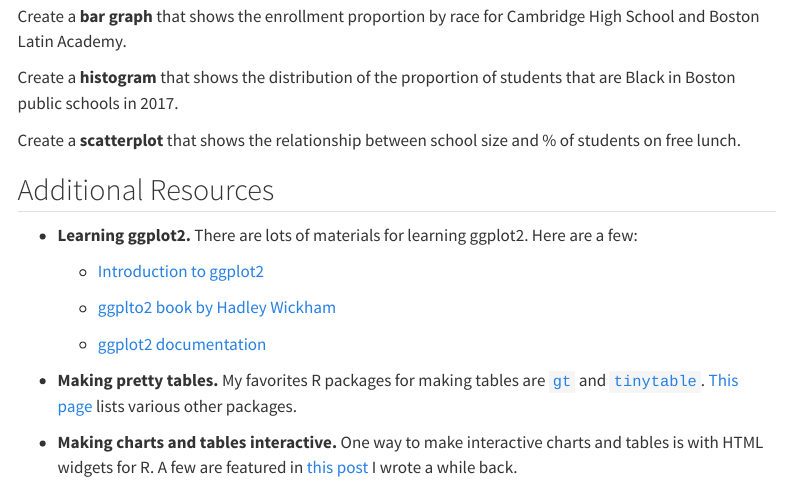
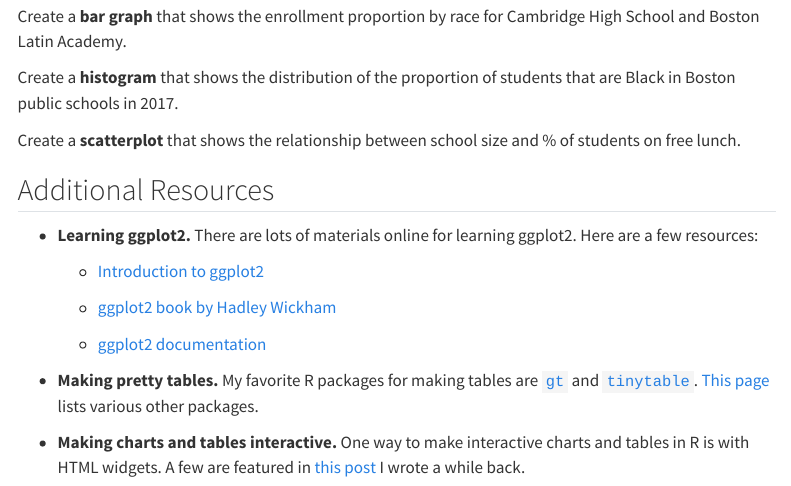
Before and after one commit to ingerbergom/r-viz-workshop, a Quarto document (index.qmd): the page in a window 1100 px wide, from 11070 px down. Rendered offline with R 4.5, knitr and Pandoc in place of Quarto, with nearby package versions; menus at the side of the page are left out; long lines of code are wrapped.

Commit message:
minor fixes

```diff
--- a/index.qmd
+++ b/index.qmd
@@ -315,14 +315,14 @@ Create a **scatterplot** that shows the relationship between school size and % o
 
 ## Additional Resources
 
-- **Learning ggplot2.** There are lots of materials for learning ggplot2. Here are a few:
+- **Learning ggplot2.** There are lots of materials online for learning ggplot2. Here are a few resources:
 
   - [Introduction to ggplot2](https://ggplot2.tidyverse.org/articles/ggplot2.html)
 
-  - [ggplto2 book by Hadley Wickham](https://ggplot2-book.org/)
+  - [ggplot2 book by Hadley Wickham](https://ggplot2-book.org/)
 
   - [ggplot2 documentation](https://cran.r-project.org/web/packages/ggplot2/ggplot2.pdf)
 
-- **Making pretty tables.** My favorites R packages for making tables are [`gt`](https://gt.rstudio.com) and [`tinytable`](https://vincentarelbundock.github.io/tinytable/). [This page](https://rfortherestofus.com/2019/11/how-to-make-beautiful-tables-in-r) lists various other packages.
+- **Making pretty tables.** My favorite R packages for making tables are [`gt`](https://gt.rstudio.com) and [`tinytable`](https://vincentarelbundock.github.io/tinytable/). [This page](https://rfortherestofus.com/2019/11/how-to-make-beautiful-tables-in-r) lists various other packages.
 
-- **Making charts and tables interactive.** One way to make interactive charts and tables is with HTML widgets for R. A few are featured in [this post](https://www.airweb.org/resources/publications/eair-newsletter/tech-tips/2022/10/28/using-html-widgets-for-r-to-create-interactive-reports) I wrote a while back.
+- **Making charts and tables interactive.** One way to make interactive charts and tables in R is with HTML widgets. A few are featured in [this post](https://www.airweb.org/resources/publications/eair-newsletter/tech-tips/2022/10/28/using-html-widgets-for-r-to-create-interactive-reports) I wrote a while back.
```
